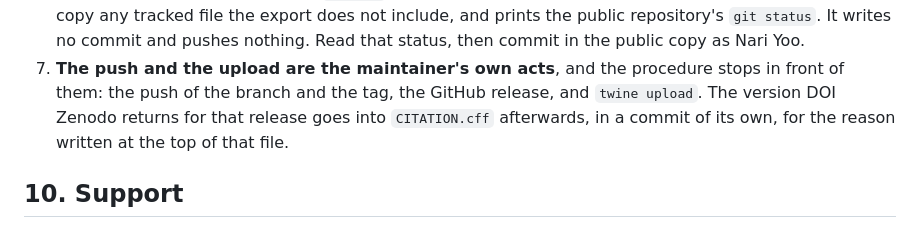
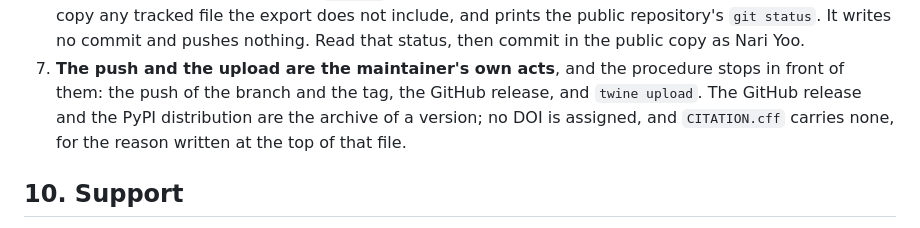
Before and after one commit to nariyoo/langaccess, a Markdown page: CONTRIBUTING.md, the part around the change. Rendered like a GitHub page.

Commit message:
The release procedure ends at GitHub and PyPI

```diff
--- a/CONTRIBUTING.md
+++ b/CONTRIBUTING.md
@@ -279,9 +279,9 @@ runs after that commit, because what it exports is the private tree at HEAD.
    the public repository's `git status`. It writes no commit and pushes nothing. Read that status,
    then commit in the public copy as Nari Yoo.
 7. **The push and the upload are the maintainer's own acts**, and the procedure stops in front of
-   them: the push of the branch and the tag, the GitHub release, and `twine upload`. The version
-   DOI Zenodo returns for that release goes into `CITATION.cff` afterwards, in a commit of its own,
-   for the reason written at the top of that file.
+   them: the push of the branch and the tag, the GitHub release, and `twine upload`. The GitHub
+   release and the PyPI distribution are the archive of a version; no DOI is assigned, and
+   `CITATION.cff` carries none, for the reason written at the top of that file.
 
 ## 10. Support
 
```
